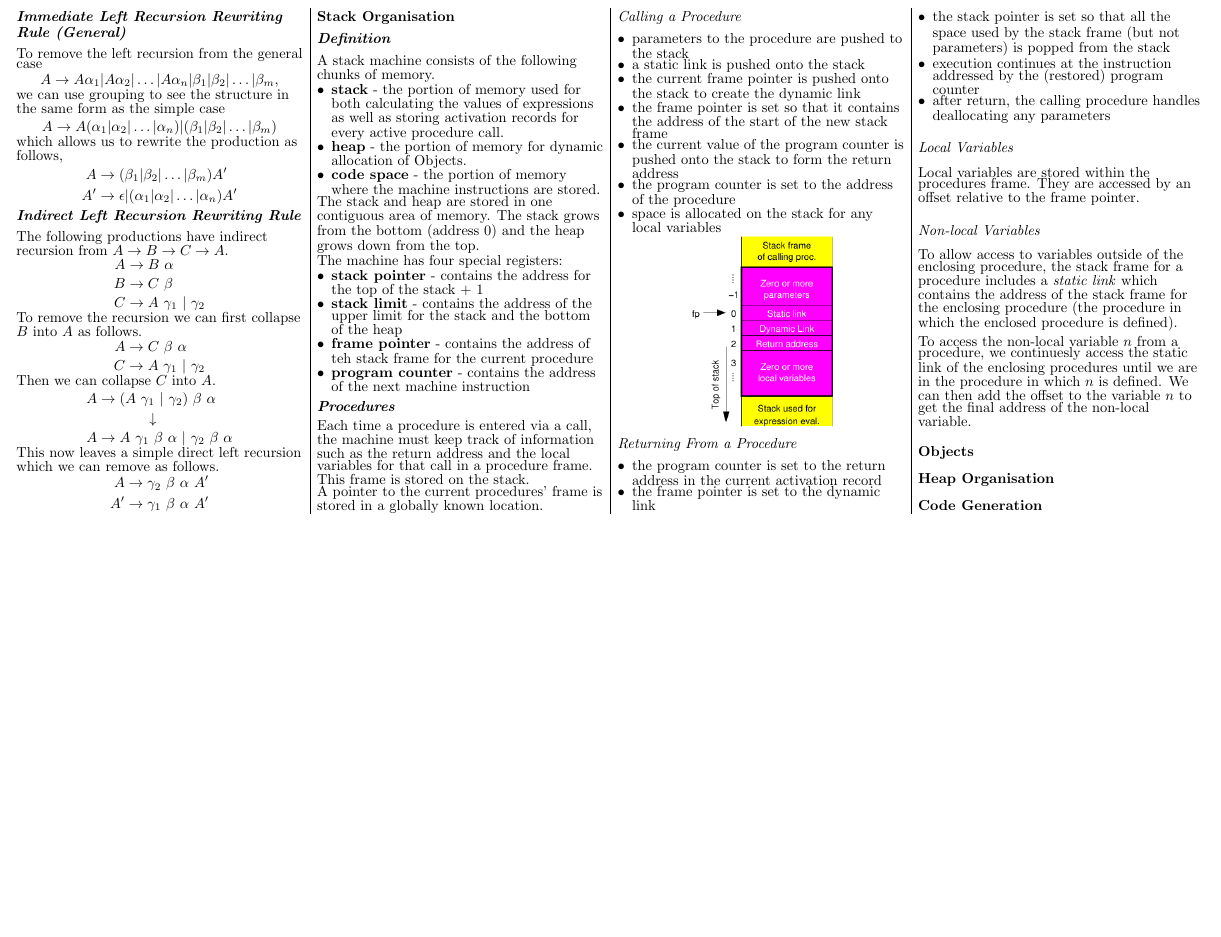
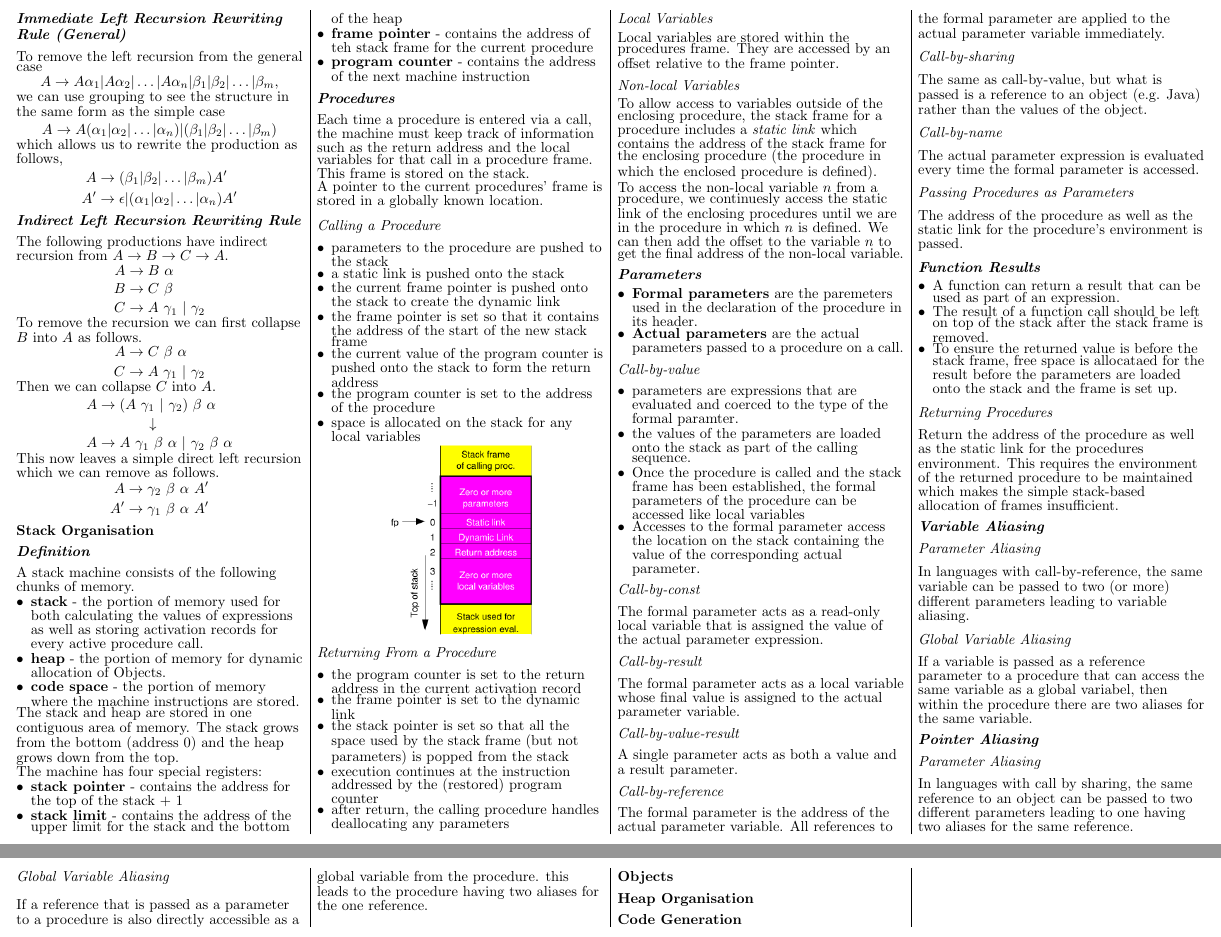
Before and after one commit to tristanduncombe/4403-crib-sheet, a LaTeX document (main.tex, which reads general/Environment_Organisation/Stack_Organisation.tex): part of page 3 of 3 before the commit and two parts of pages 3 and 4 of 4 after it, the two joined at a grey line, cut so that both start at the same text, the shorter picture padded with empty space. Compiled offline with pdfLaTeX.

Commit message:
Added aliasing types and parameter types

```diff
--- a/general/Environment_Organisation/Stack_Organisation.tex
+++ b/general/Environment_Organisation/Stack_Organisation.tex
@@ -65,3 +65,78 @@ for the enclosing procedure (the procedure in which the enclosed procedure is de
 To access the non-local variable $n$ from a procedure, we continuesly access the static link
 of the enclosing procedures until we are in the procedure in which $n$ is defined. We can then
 add the offset to the variable $n$ to get the final address of the non-local variable.
+
+\subsubsubsection{Parameters}
+\begin{itemize}
+    \item \textbf{Formal parameters} are the paremeters used in the declaration of the procedure
+    in its header.
+    \item \textbf{Actual parameters} are the actual parameters passed to a procedure on a call.
+\end{itemize}
+\subsubsubsubsection{Call-by-value}
+\begin{itemize}
+    \item parameters are expressions that are evaluated and coerced to the type of the formal
+    paramter.
+    \item the values of the parameters are loaded onto the stack as part of the calling sequence.
+    \item Once the procedure is called and the stack frame has been established, the formal
+    parameters of the procedure can be accessed like local variables
+    \item Accesses to the formal parameter access the location on the stack containing the value of the
+    corresponding actual parameter.
+\end{itemize}
+
+\subsubsubsubsection{Call-by-const}
+The formal parameter acts as a read-only local variable that is assigned the value of the actual
+parameter expression.
+
+\subsubsubsubsection{Call-by-result}
+The formal parameter acts as a local variable whose final value is assigned to the actual parameter
+variable.
+
+\subsubsubsubsection{Call-by-value-result}
+A single parameter acts as both a value and a result parameter.
+
+\subsubsubsubsection{Call-by-reference}
+The formal parameter is the address of the actual parameter variable. All references to the formal
+parameter are applied to the actual parameter variable immediately.
+
+\subsubsubsubsection{Call-by-sharing}
+The same as call-by-value, but what is passed is a reference to an object (e.g. Java) rather than
+the values of the object.
+
+\subsubsubsubsection{Call-by-name}
+The actual parameter expression is evaluated every time the formal parameter is accessed.
+
+\subsubsubsubsection{Passing Procedures as Parameters}
+The address of the procedure as well as the static link for the procedure's environment is passed.
+
+\subsubsubsection{Function Results}
+\begin{itemize}
+    \item A function can return a result that can be used as part of an expression.
+    \item The result of a function call should be left on top of the stack after the stack frame
+    is removed.
+    \item To ensure the returned value is before the stack frame, free space is allocataed for
+    the result before the parameters are loaded onto the stack and the frame is set up.
+\end{itemize}
+
+\subsubsubsubsection{Returning Procedures}
+Return the address of the procedure as well as the static link for the procedures environment.
+This requires the environment of the returned procedure to be maintained which makes the simple
+stack-based allocation of frames insufficient.
+
+\subsubsubsection{Variable Aliasing}
+\subsubsubsubsection{Parameter Aliasing}
+In languages with call-by-reference, the same variable can be passed to two (or more) different
+parameters leading to variable aliasing.
+
+\subsubsubsubsection{Global Variable Aliasing}
+If a variable is passed as a reference parameter to a procedure that can access the same variable
+as a global variabel, then within the procedure there are two aliases for the same variable.
+
+\subsubsubsection{Pointer Aliasing}
+\subsubsubsubsection{Parameter Aliasing}
+In languages with call by sharing, the same reference to an object can be passed to two different
+parameters leading to one having two aliases for the same reference.
+
+\subsubsubsubsection{Global Variable Aliasing}
+If a reference that is passed as a parameter to a procedure is also directly accessible as a
+global variable from the procedure. this leads to the procedure having two aliases for the one
+reference.
```
